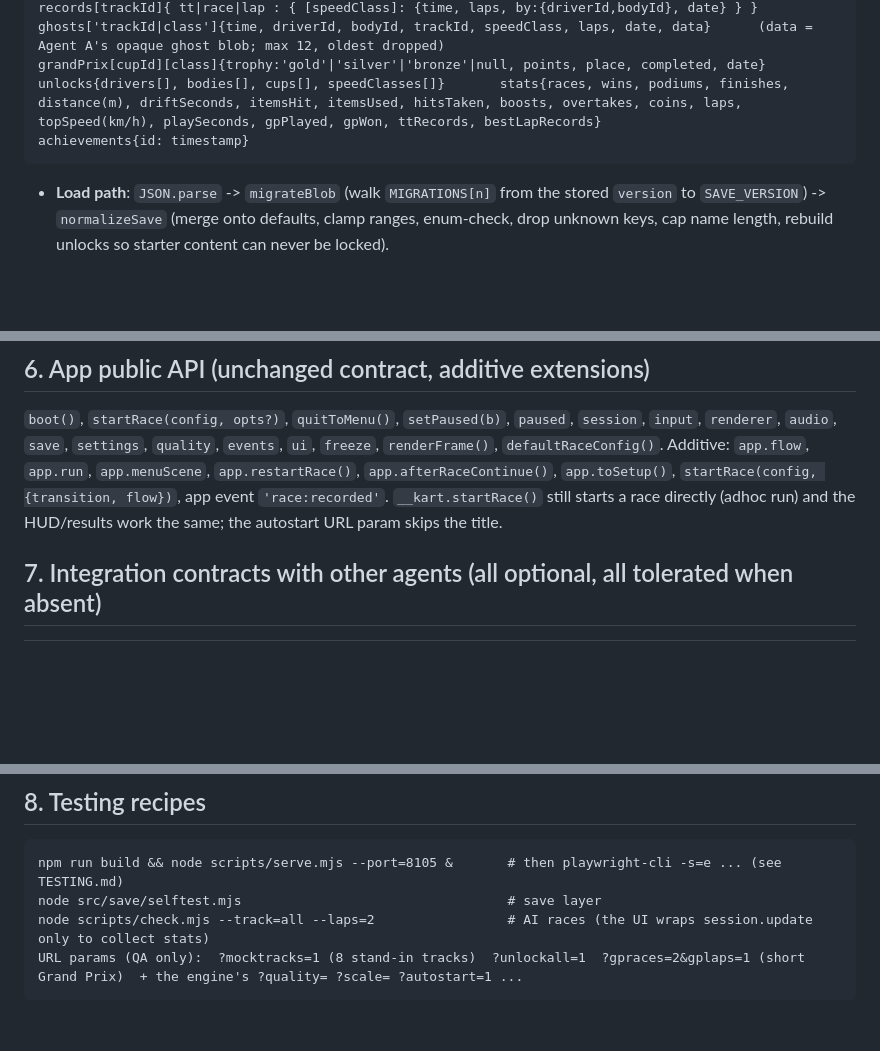
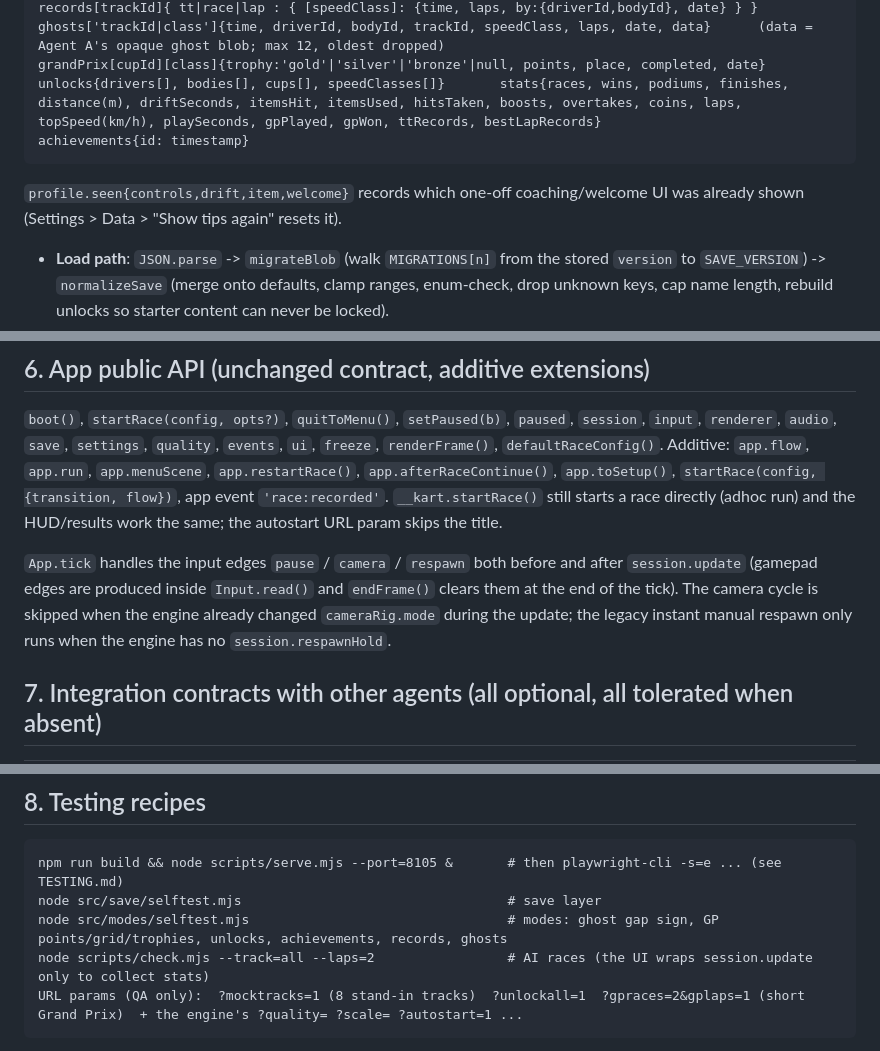
Before and after one commit to JustPenguin/OnePromptGame, a Markdown page: game/docs/ui.md, 3 parts joined by grey strips. Rendered like a GitHub page; blank space fills up the shorter version.

````diff
--- a/game/docs/ui.md
+++ b/game/docs/ui.md
@@ -62,6 +63,7 @@ grandPrix[cupId][class]{trophy:'gold'|'silver'|'bronze'|null, points, place, com
 unlocks{drivers[], bodies[], cups[], speedClasses[]}       stats{races, wins, podiums, finishes, distance(m), driftSeconds, itemsHit, itemsUsed, hitsTaken, boosts, overtakes, coins, laps, topSpeed(km/h), playSeconds, gpPlayed, gpWon, ttRecords, bestLapRecords}
 achievements{id: timestamp}
 ```
+`profile.seen{controls,drift,item,welcome}` records which one-off coaching/welcome UI was already shown (Settings > Data > "Show tips again" resets it).
 
 * **Load path**: `JSON.parse` -> `migrateBlob` (walk `MIGRATIONS[n]` from the stored `version` to `SAVE_VERSION`) -> `normalizeSave` (merge onto defaults, clamp ranges, enum-check, drop unknown keys, cap name length, rebuild unlocks so starter content can never be locked).
 * **Migrations**: `MIGRATIONS[1]` (baseline v1 -> v2) converts flat `records{bestTime,bestLap}` into per-class `race`/`lap` entries and ghost keys into `'track|class'`. A migrated or *newer-version* save is first copied to `kartrush.save.v1.bak`; unreadable JSON is backed up too and the game starts fresh with a toast. To add v3: bump `SAVE_VERSION`, add `MIGRATIONS[2](d)` that returns the upgraded blob, extend `normalizeSave`, add a case to `src/save/selftest.mjs`.
@@ -95,6 +97,8 @@ Achievements (`modes/achievements.js`, 13 of them) are shown on Records > Career
 Additive: `app.flow`, `app.run`, `app.menuScene`, `app.restartRace()`, `app.afterRaceContinue()`, `app.toSetup()`, `startRace(config, {transition, flow})`, app event `'race:recorded'`.
 `__kart.startRace()` still starts a race directly (adhoc run) and the HUD/results work the same; the autostart URL param skips the title.
 
+`App.tick` handles the input edges `pause` / `camera` / `respawn` both before and after `session.update` (gamepad edges are produced inside `Input.read()` and `endFrame()` clears them at the end of the tick). The camera cycle is skipped when the engine already changed `cameraRig.mode` during the update; the legacy instant manual respawn only runs when the engine has no `session.respawnHold`.
+
 ## 7. Integration contracts with other agents (all optional, all tolerated when absent)
 
 | From | What the UI uses | Fallback today |
@@ -112,6 +117,7 @@ Additive: `app.flow`, `app.run`, `app.menuScene`, `app.restartRace()`, `app.afte
 ```
 npm run build && node scripts/serve.mjs --port=8105 &       # then playwright-cli -s=e ... (see TESTING.md)
 node src/save/selftest.mjs                                  # save layer
+node src/modes/selftest.mjs                                 # modes: ghost gap sign, GP points/grid/trophies, unlocks, achievements, records, ghosts
 node scripts/check.mjs --track=all --laps=2                 # AI races (the UI wraps session.update only to collect stats)
 URL params (QA only):  ?mocktracks=1 (8 stand-in tracks)  ?unlockall=1  ?gpraces=2&gplaps=1 (short Grand Prix)  + the engine's ?quality= ?scale= ?autostart=1 ...
 ```
````
Also changed, not shown: other parts of game/docs/ui.md (+9 -4 lines).
